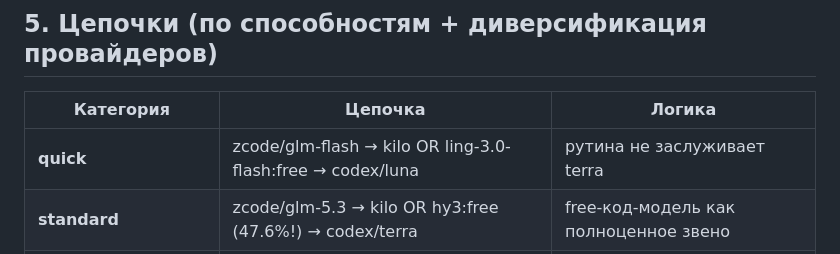
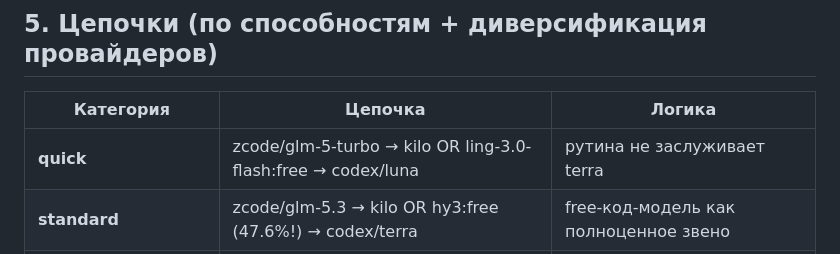
Before and after one commit to NikolayGusev-astra/channel-materials, a Markdown page: 2026-09-07-model-routing/skill/SKILL.md, the part around the change. Rendered like a GitHub page.

```diff
--- a/2026-09-07-model-routing/skill/SKILL.md
+++ b/2026-09-07-model-routing/skill/SKILL.md
@@ -98,7 +98,7 @@ Vendor-заявления (70.2% у laguna) ≠ независимый заме
 
 | Категория | Цепочка | Логика |
 |---|---|---|
-| **quick** | zcode/glm-flash → kilo OR ling-3.0-flash:free → codex/luna | рутина не заслуживает terra |
+| **quick** | zcode/glm-5-turbo → kilo OR ling-3.0-flash:free → codex/luna | рутина не заслуживает terra |
 | **standard** | zcode/glm-5.3 → kilo OR hy3:free (47.6%!) → codex/terra | free-код-модель как полноценное звено |
 | **deep** | codex/terra → zcode/glm-5.3 → kilo OR hy3:free | код-heavy free лучше, чем прыжок на sol |
 | **architect** | codex/sol → zcode/glm-5.3 → codex/terra | здесь free не дотягивает, экономим на другом |
```
Also changed, not shown: 2026-09-07-model-routing/article.md (+10 -9 lines).
